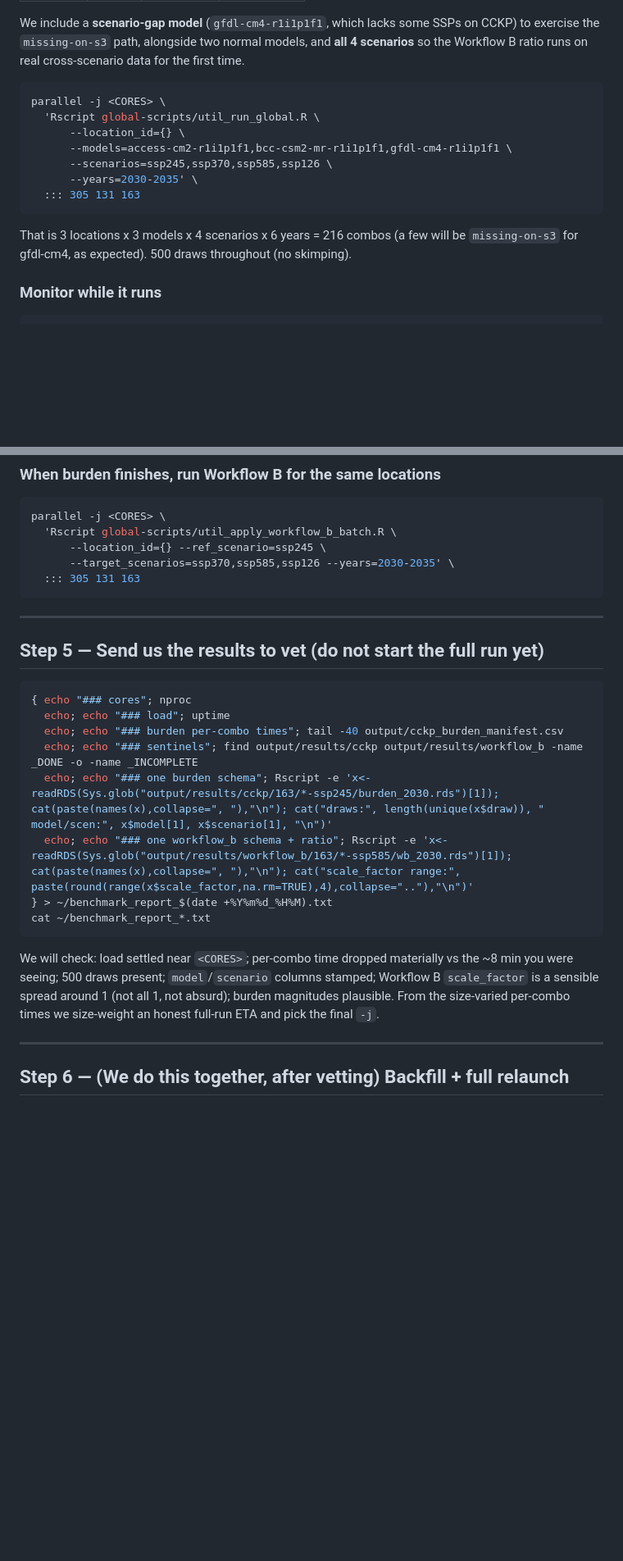
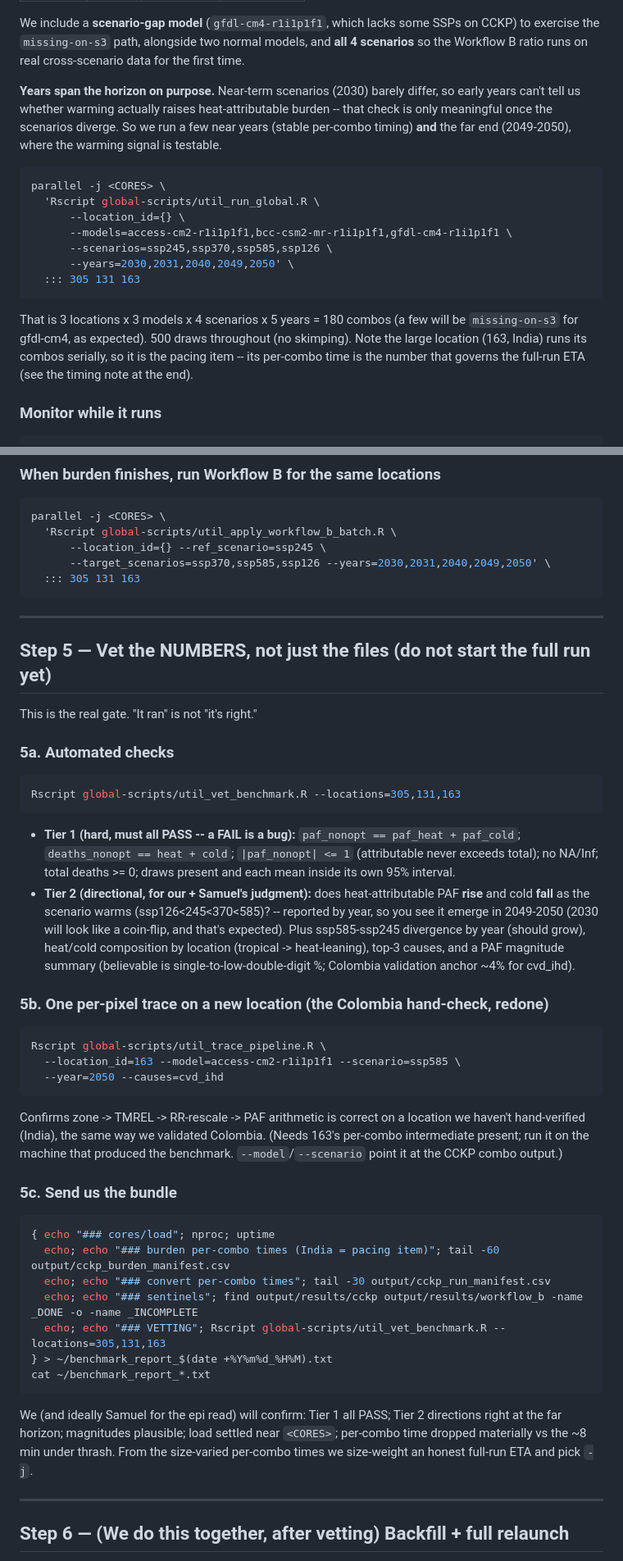
Before and after one commit to aaron-oz/2026-climate-health-burden-projections, a Markdown page: benchmark-plan-for-caspar.md, 2 parts joined by grey strips. Shown at 82% size. GitHub-like rendering; blank space fills up the shorter version.

Commit message:
Fold horizon-spanning years + number-vetting into the benchmark plan
Benchmark years now span the horizon (2030,2031,2040,2049,2050) since near-term
scenarios can't test the warming direction. Step 5 rewritten as substantive
vetting (util_vet_benchmark.R Tier 1/Tier 2 + a per-pixel trace on India), not
just file checks. Added a timing section: the largest country's serial per-combo
chain sets the full-run floor; mitigation is intra-location scenario/year split.

Co-Authored-By: Claude Opus 4.8 <noreply@anthropic.com>

````diff
--- a/benchmark-plan-for-caspar.md
+++ b/benchmark-plan-for-caspar.md
@@ -116,19 +116,27 @@ on CCKP) to exercise the `missing-on-s3` path, alongside two normal models, and
 **all 4 scenarios** so the Workflow B ratio runs on real cross-scenario data for
 the first time.
 
+**Years span the horizon on purpose.** Near-term scenarios (2030) barely differ,
+so early years can't tell us whether warming actually raises heat-attributable
+burden -- that check is only meaningful once the scenarios diverge. So we run a
+few near years (stable per-combo timing) **and** the far end (2049-2050), where
+the warming signal is testable.
+
 ```bash
 parallel -j <CORES> \
   'Rscript global-scripts/util_run_global.R \
       --location_id={} \
       --models=access-cm2-r1i1p1f1,bcc-csm2-mr-r1i1p1f1,gfdl-cm4-r1i1p1f1 \
       --scenarios=ssp245,ssp370,ssp585,ssp126 \
-      --years=2030-2035' \
+      --years=2030,2031,2040,2049,2050' \
   ::: 305 131 163
 ```
 
-That is 3 locations x 3 models x 4 scenarios x 6 years = 216 combos (a few will
+That is 3 locations x 3 models x 4 scenarios x 5 years = 180 combos (a few will
 be `missing-on-s3` for gfdl-cm4, as expected). 500 draws throughout (no
-skimping).
+skimping). Note the large location (163, India) runs its combos serially, so it
+is the pacing item -- its per-combo time is the number that governs the full-run
+ETA (see the timing note at the end).
 
 ### Monitor while it runs
 
@@ -149,30 +157,62 @@ find output/results/cckp -name _DONE             # a location's sentinel = fully
 parallel -j <CORES> \
   'Rscript global-scripts/util_apply_workflow_b_batch.R \
       --location_id={} --ref_scenario=ssp245 \
-      --target_scenarios=ssp370,ssp585,ssp126 --years=2030-2035' \
+      --target_scenarios=ssp370,ssp585,ssp126 --years=2030,2031,2040,2049,2050' \
   ::: 305 131 163
 ```
 
 ---
 
-## Step 5 — Send us the results to vet (do not start the full run yet)
+## Step 5 — Vet the NUMBERS, not just the files (do not start the full run yet)
+
+This is the real gate. "It ran" is not "it's right."
+
+### 5a. Automated checks
 
 ```bash
-{ echo "### cores"; nproc
-  echo; echo "### load"; uptime
-  echo; echo "### burden per-combo times"; tail -40 output/cckp_burden_manifest.csv
+Rscript global-scripts/util_vet_benchmark.R --locations=305,131,163
+```
+
+- **Tier 1 (hard, must all PASS -- a FAIL is a bug):** `paf_nonopt == paf_heat +
+  paf_cold`; `deaths_nonopt == heat + cold`; `|paf_nonopt| <= 1` (attributable
+  never exceeds total); no NA/Inf; total deaths >= 0; draws present and each mean
+  inside its own 95% interval.
+- **Tier 2 (directional, for our + Samuel's judgment):** does heat-attributable
+  PAF **rise** and cold **fall** as the scenario warms (ssp126<245<370<585)? --
+  reported by year, so you see it emerge in 2049-2050 (2030 will look like a
+  coin-flip, and that's expected). Plus ssp585-ssp245 divergence by year (should
+  grow), heat/cold composition by location (tropical -> heat-leaning), top-3
+  causes, and a PAF magnitude summary (believable is single-to-low-double-digit
+  %; Colombia validation anchor ~4% for cvd_ihd).
+
+### 5b. One per-pixel trace on a new location (the Colombia hand-check, redone)
+
+```bash
+Rscript global-scripts/util_trace_pipeline.R \
+  --location_id=163 --model=access-cm2-r1i1p1f1 --scenario=ssp585 \
+  --year=2050 --causes=cvd_ihd
+```
+Confirms zone -> TMREL -> RR-rescale -> PAF arithmetic is correct on a location we
+haven't hand-verified (India), the same way we validated Colombia. (Needs 163's
+per-combo intermediate present; run it on the machine that produced the
+benchmark. `--model`/`--scenario` point it at the CCKP combo output.)
+
+### 5c. Send us the bundle
+
+```bash
+{ echo "### cores/load"; nproc; uptime
+  echo; echo "### burden per-combo times (India = pacing item)"; tail -60 output/cckp_burden_manifest.csv
+  echo; echo "### convert per-combo times"; tail -30 output/cckp_run_manifest.csv
   echo; echo "### sentinels"; find output/results/cckp output/results/workflow_b -name _DONE -o -name _INCOMPLETE
-  echo; echo "### one burden schema"; Rscript -e 'x<-readRDS(Sys.glob("output/results/cckp/163/*-ssp245/burden_2030.rds")[1]); cat(paste(names(x),collapse=", "),"\n"); cat("draws:", length(unique(x$draw)), " model/scen:", x$model[1], x$scenario[1], "\n")'
-  echo; echo "### one workflow_b schema + ratio"; Rscript -e 'x<-readRDS(Sys.glob("output/results/workflow_b/163/*-ssp585/wb_2030.rds")[1]); cat(paste(names(x),collapse=", "),"\n"); cat("scale_factor range:", paste(round(range(x$scale_factor,na.rm=TRUE),4),collapse=".."),"\n")'
+  echo; echo "### VETTING"; Rscript global-scripts/util_vet_benchmark.R --locations=305,131,163
 } > ~/benchmark_report_$(date +%Y%m%d_%H%M).txt
 cat ~/benchmark_report_*.txt
 ```
 
-We will check: load settled near `<CORES>`; per-combo time dropped materially vs
-the ~8 min you were seeing; 500 draws present; `model`/`scenario` columns
-stamped; Workflow B `scale_factor` is a sensible spread around 1 (not all 1, not
-absurd); burden magnitudes plausible. From the size-varied per-combo times we
-size-weight an honest full-run ETA and pick the final `-j`.
+We (and ideally Samuel for the epi read) will confirm: Tier 1 all PASS; Tier 2
+directions right at the far horizon; magnitudes plausible; load settled near
+`<CORES>`; per-combo time dropped materially vs the ~8 min under thrash. From the
+size-varied per-combo times we size-weight an honest full-run ETA and pick `-j`.
 
 ---
 
````
Also changed, not shown: other parts of benchmark-plan-for-caspar.md (+30 -0 lines).
